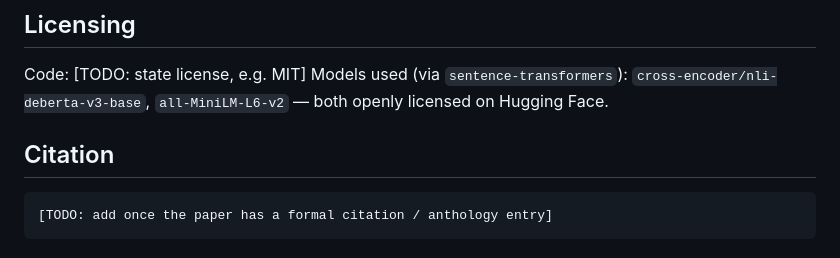
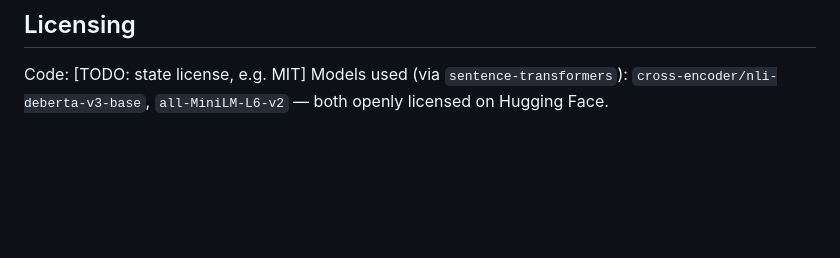
Before and after one commit to achyutarag/Multi-Signal-Compliance-Guard, a Markdown page: README.md, the part around the change. Rendered like a GitHub page; blank space fills up the shorter version.

````diff
--- a/README.md
+++ b/README.md
@@ -121,9 +121,3 @@ full generation and verification protocol.
 Code: [TODO: state license, e.g. MIT]
 Models used (via `sentence-transformers`): `cross-encoder/nli-deberta-v3-base`,
 `all-MiniLM-L6-v2` — both openly licensed on Hugging Face.
-
-## Citation
-
-```bibtex
-[TODO: add once the paper has a formal citation / anthology entry]
-```
````
